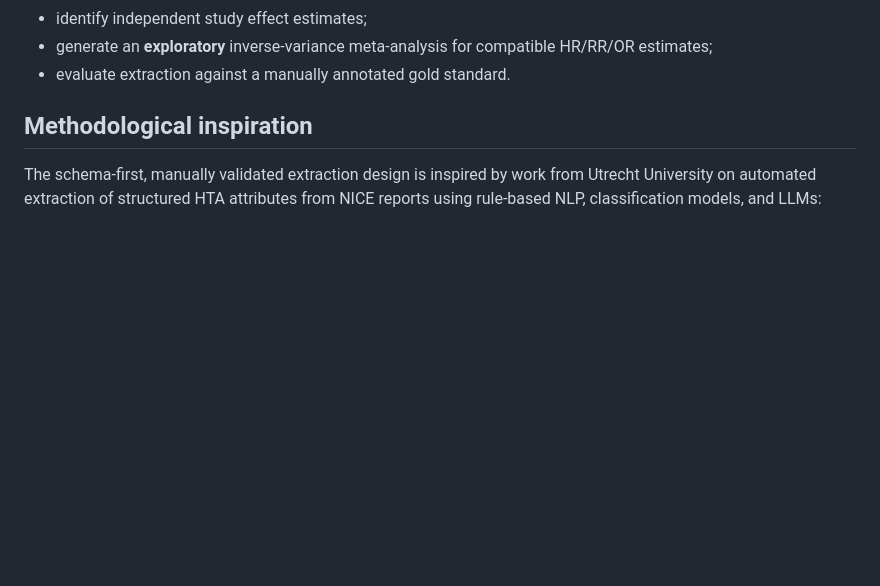
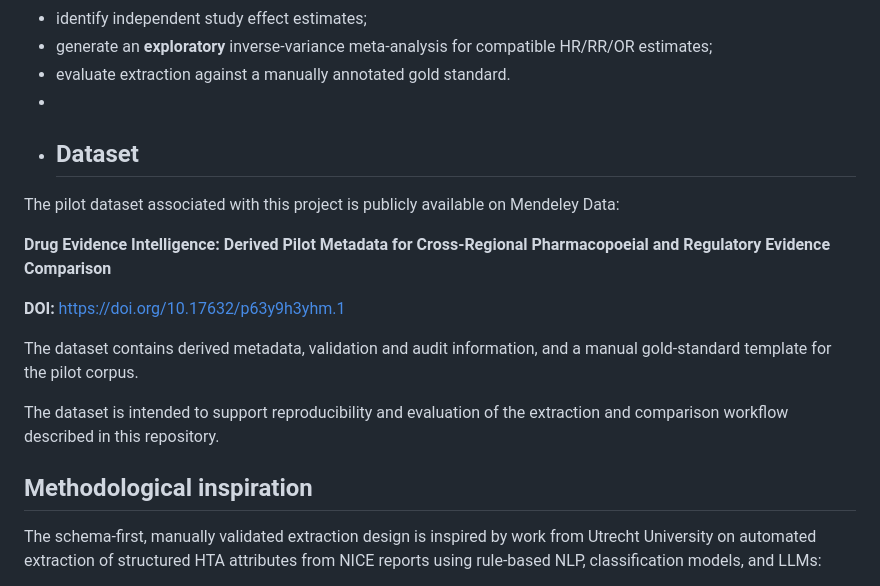
Before and after one commit to sanatat/drug-evidence-intelligence, a Markdown page: README.md, the part around the change. GitHub-like rendering; blank space fills up the shorter version.

```diff
--- a/README.md
+++ b/README.md
@@ -26,6 +26,18 @@ Drug evidence is fragmented across pharmacopoeial monographs, regulatory reviews
 - identify independent study effect estimates;
 - generate an **exploratory** inverse-variance meta-analysis for compatible HR/RR/OR estimates;
 - evaluate extraction against a manually annotated gold standard.
+-
+- ## Dataset
+
+The pilot dataset associated with this project is publicly available on Mendeley Data:
+
+**Drug Evidence Intelligence: Derived Pilot Metadata for Cross-Regional Pharmacopoeial and Regulatory Evidence Comparison**
+
+**DOI:** https://doi.org/10.17632/p63y9h3yhm.1
+
+The dataset contains derived metadata, validation and audit information, and a manual gold-standard template for the pilot corpus.
+
+The dataset is intended to support reproducibility and evaluation of the extraction and comparison workflow described in this repository.
 
 ## Methodological inspiration
 
```
